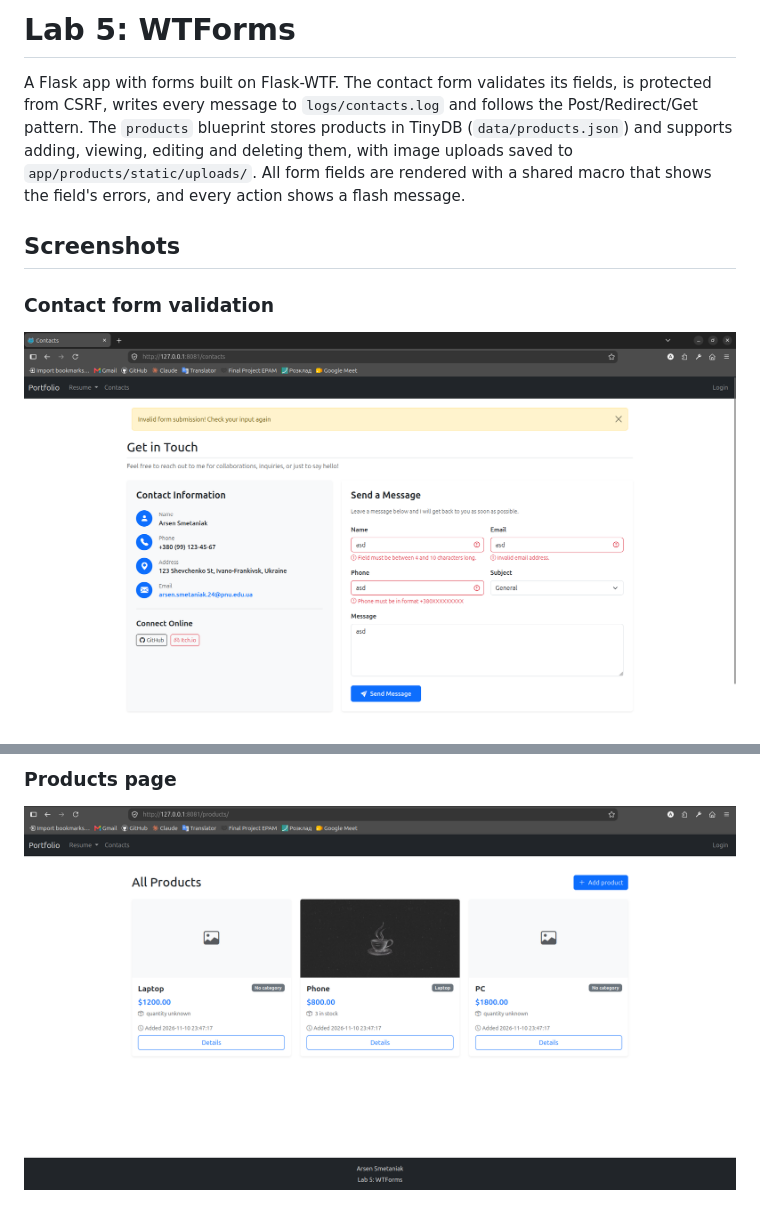
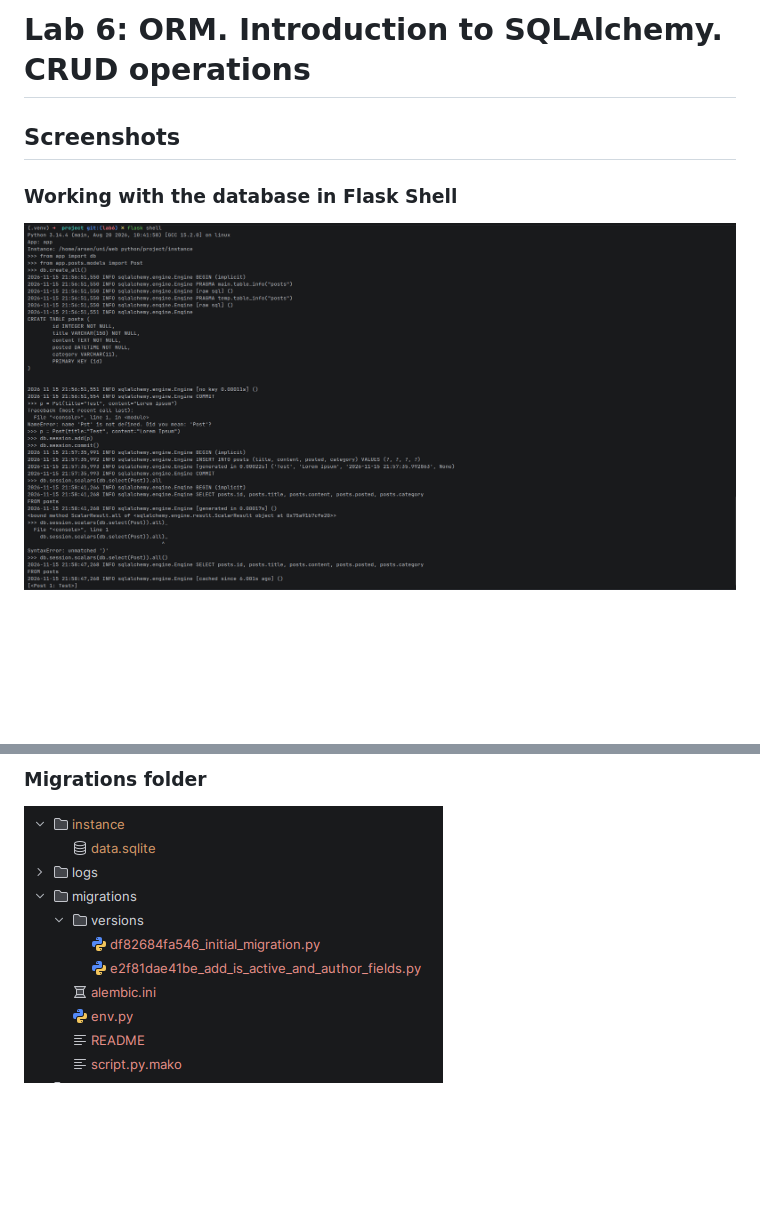
Before and after one commit to arsensmetaniak24-code/flask-app-lab, a Markdown page: README.md, 2 parts joined by grey strips. GitHub-like rendering; blank space fills up the shorter version.

```diff
--- a/README.md
+++ b/README.md
@@ -1,9 +1,7 @@
-# Lab 5: WTForms
-
-A Flask app with forms built on Flask-WTF. The contact form validates its fields, is protected from CSRF, writes every message to `logs/contacts.log` and follows the Post/Redirect/Get pattern. The `products` blueprint stores products in TinyDB (`data/products.json`) and supports adding, viewing, editing and deleting them, with image uploads saved to `app/products/static/uploads/`. All form fields are rendered with a shared macro that shows the field's errors, and every action shows a flash message.
+# Lab 6: ORM. Introduction to SQLAlchemy. CRUD operations
 
 ## Screenshots
 
-### Contact form validation
-![Contact form validation](.github/assets/lab5/form_fail.png)
+### Working with the database in Flask Shell
+![Working with the database in Flask Shell](.github/assets/lab6/task2_shell.png)
 
@@ -12,4 +10,4 @@ A Flask app with forms built on Flask-WTF. The contact form validates its fields
 
-### Products page
-![Products page](.github/assets/lab5/products_page.png)
+### Migrations folder
+![Migrations folder](.github/assets/lab6/task3_migrations_folder.png)
 
```
Also changed, not shown: other parts of README.md (+28 -7 lines), .github/assets/lab6/post_create.png (added), .github/assets/lab6/post_delete_confirm.png (added), .github/assets/lab6/post_read.png (added), .github/assets/lab6/post_read_all.png (added), .github/assets/lab6/post_view_vs_database.png (added), .github/assets/lab6/tests.png (added), 1 other file.
